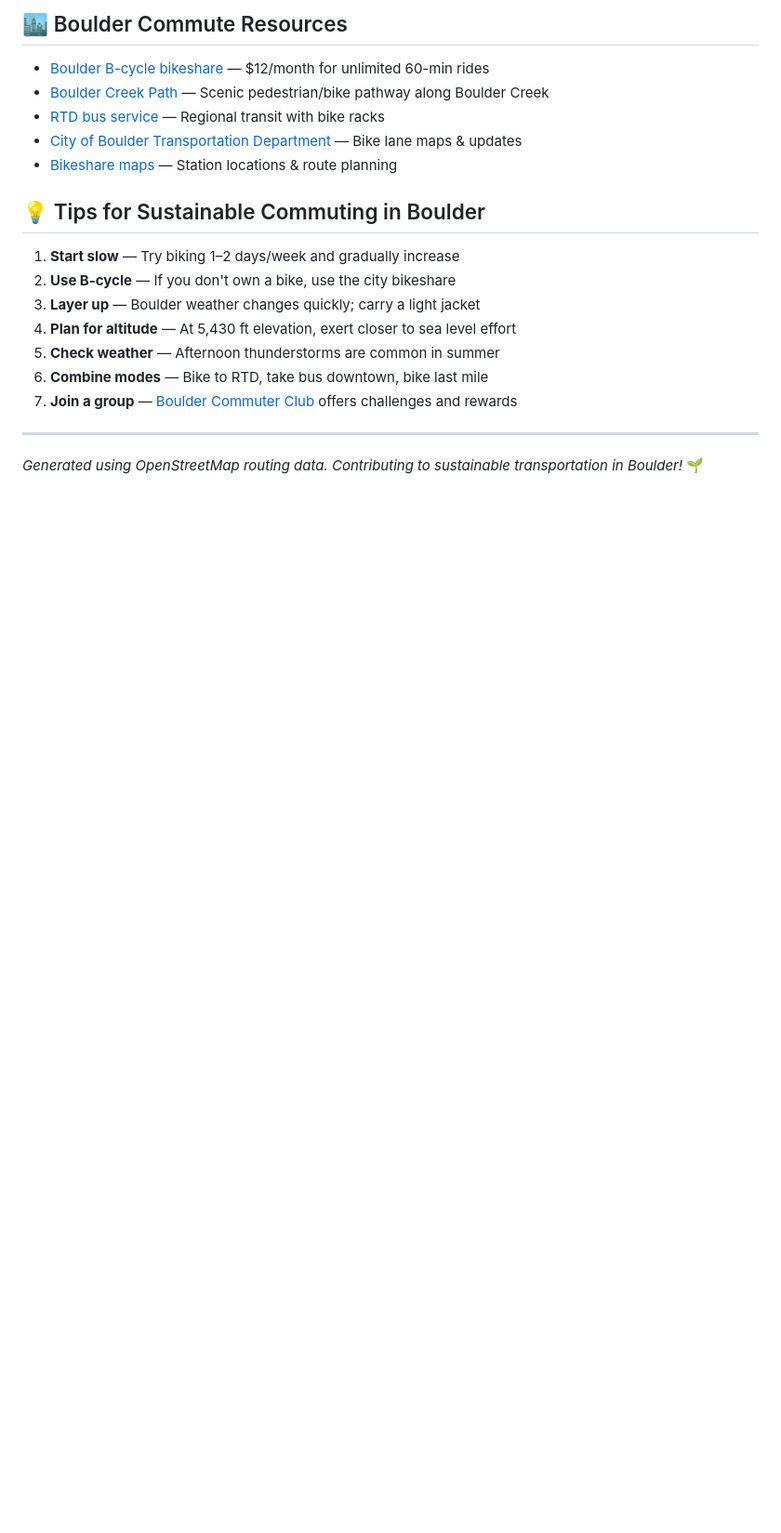
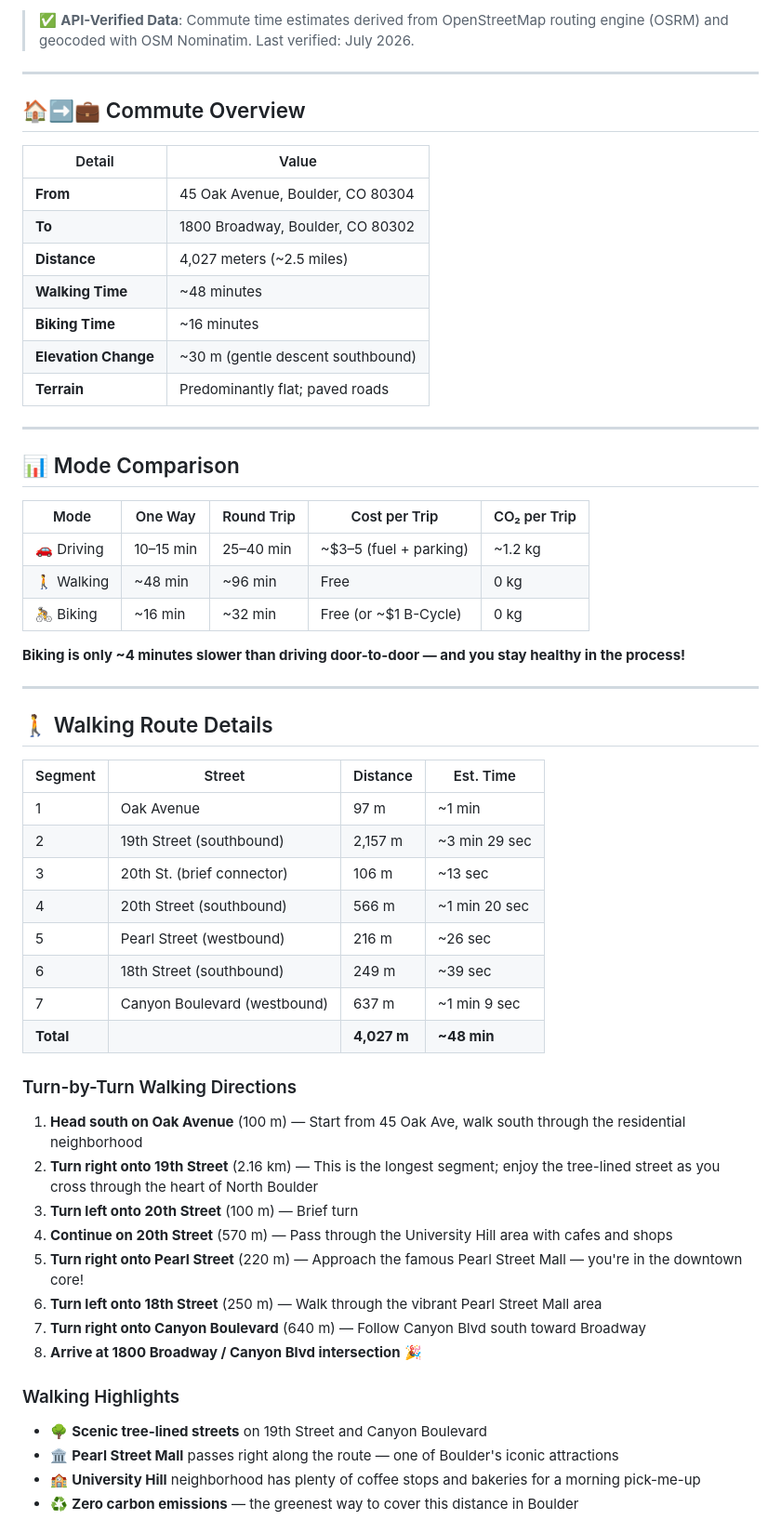
Before and after one commit to zhub9006/boulder-green-commute-guide, a Markdown page: README.md, the part around one of its changes. Shown at 93% size. GitHub-like rendering; blank space fills up the shorter version.

Commit message:
Update README with comprehensive OSM-verified walking and biking route analysis

```diff
--- a/README.md
+++ b/README.md
@@ -60,21 +7,60 @@ Assuming 220 workdays/year × 50 weeks:
-## 🏙️ Boulder Commute Resources
-
-- [Boulder B-cycle bikeshare](https://www.bouldebcycle.com/) — $12/month for unlimited 60-min rides
-- [Boulder Creek Path](https://bouldercreekpath.org/) — Scenic pedestrian/bike pathway along Boulder Creek
-- [RTD bus service](https://rtd-denver.com/) — Regional transit with bike racks
-- [City of Boulder Transportation Department](https://www.bouldercolorado.gov/transportation) — Bike lane maps & updates
-- [Bikeshare maps](https://www.bouldercolorado.gov/bikeshare) — Station locations & route planning
-
-## 💡 Tips for Sustainable Commuting in Boulder
-
-1. **Start slow** — Try biking 1–2 days/week and gradually increase
-2. **Use B-cycle** — If you don't own a bike, use the city bikeshare
-3. **Layer up** — Boulder weather changes quickly; carry a light jacket
-4. **Plan for altitude** — At 5,430 ft elevation, exert closer to sea level effort
-5. **Check weather** — Afternoon thunderstorms are common in summer
-6. **Combine modes** — Bike to RTD, take bus downtown, bike last mile
-7. **Join a group** — [Boulder Commuter Club](https://bouldercommuterclub.org/) offers challenges and rewards
+> ✅ **API-Verified Data**: Commute time estimates derived from OpenStreetMap routing engine (OSRM) and geocoded with OSM Nominatim. Last verified: July 2026.
 
 ---
 
-*Generated using OpenStreetMap routing data. Contributing to sustainable transportation in Boulder!* 🌱
+## 🏠➡️💼 Commute Overview
+
+| Detail | Value |
+|---|---|
+| **From** | 45 Oak Avenue, Boulder, CO 80304 |
+| **To** | 1800 Broadway, Boulder, CO 80302 |
+| **Distance** | 4,027 meters (~2.5 miles) |
+| **Walking Time** | ~48 minutes |
+| **Biking Time** | ~16 minutes |
+| **Elevation Change** | ~30 m (gentle descent southbound) |
+| **Terrain** | Predominantly flat; paved roads |
+
+---
+
+## 📊 Mode Comparison
+
+| Mode | One Way | Round Trip | Cost per Trip | CO₂ per Trip |
+|---|---|---|---|---|
+| 🚗 Driving | 10–15 min | 25–40 min | ~$3–5 (fuel + parking) | ~1.2 kg |
+| 🚶 Walking | ~48 min | ~96 min | Free | 0 kg |
+| 🚴 Biking | ~16 min | ~32 min | Free (or ~$1 B-Cycle) | 0 kg |
+
+**Biking is only ~4 minutes slower than driving door-to-door — and you stay healthy in the process!**
+
+---
+
+## 🚶 Walking Route Details
+
+| Segment | Street | Distance | Est. Time |
+|---|---|---|---|
+| 1 | Oak Avenue | 97 m | ~1 min |
+| 2 | 19th Street (southbound) | 2,157 m | ~3 min 29 sec |
+| 3 | 20th St. (brief connector) | 106 m | ~13 sec |
+| 4 | 20th Street (southbound) | 566 m | ~1 min 20 sec |
+| 5 | Pearl Street (westbound) | 216 m | ~26 sec |
+| 6 | 18th Street (southbound) | 249 m | ~39 sec |
+| 7 | Canyon Boulevard (westbound) | 637 m | ~1 min 9 sec |
+| **Total** | | **4,027 m** | **~48 min** |
+
+### Turn-by-Turn Walking Directions
+
+1. **Head south on Oak Avenue** (100 m) — Start from 45 Oak Ave, walk south through the residential neighborhood
+2. **Turn right onto 19th Street** (2.16 km) — This is the longest segment; enjoy the tree-lined street as you cross through the heart of North Boulder
+3. **Turn left onto 20th Street** (100 m) — Brief turn
+4. **Continue on 20th Street** (570 m) — Pass through the University Hill area with cafes and shops
+5. **Turn right onto Pearl Street** (220 m) — Approach the famous Pearl Street Mall — you're in the downtown core!
+6. **Turn left onto 18th Street** (250 m) — Walk through the vibrant Pearl Street Mall area
+7. **Turn right onto Canyon Boulevard** (640 m) — Follow Canyon Blvd south toward Broadway
+8. **Arrive at 1800 Broadway / Canyon Blvd intersection** 🎉
+
+### Walking Highlights
+- 🌳 **Scenic tree-lined streets** on 19th Street and Canyon Boulevard
+- 🏛️ **Pearl Street Mall** passes right along the route — one of Boulder's iconic attractions
+- 🏫 **University Hill** neighborhood has plenty of coffee stops and bakeries for a morning pick-me-up
+- ♻️ **Zero carbon emissions** — the greenest way to cover this distance in Boulder
+
```
Also changed, not shown: other parts of README.md (+134 -55 lines).
